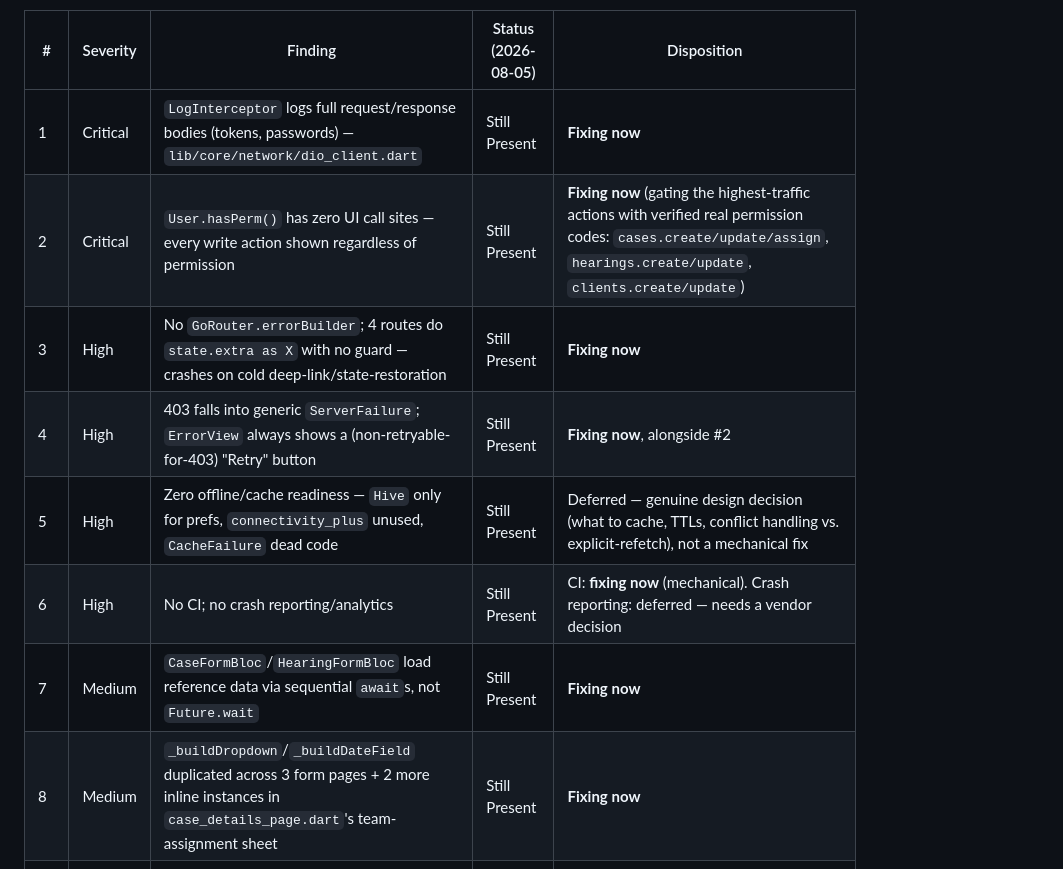
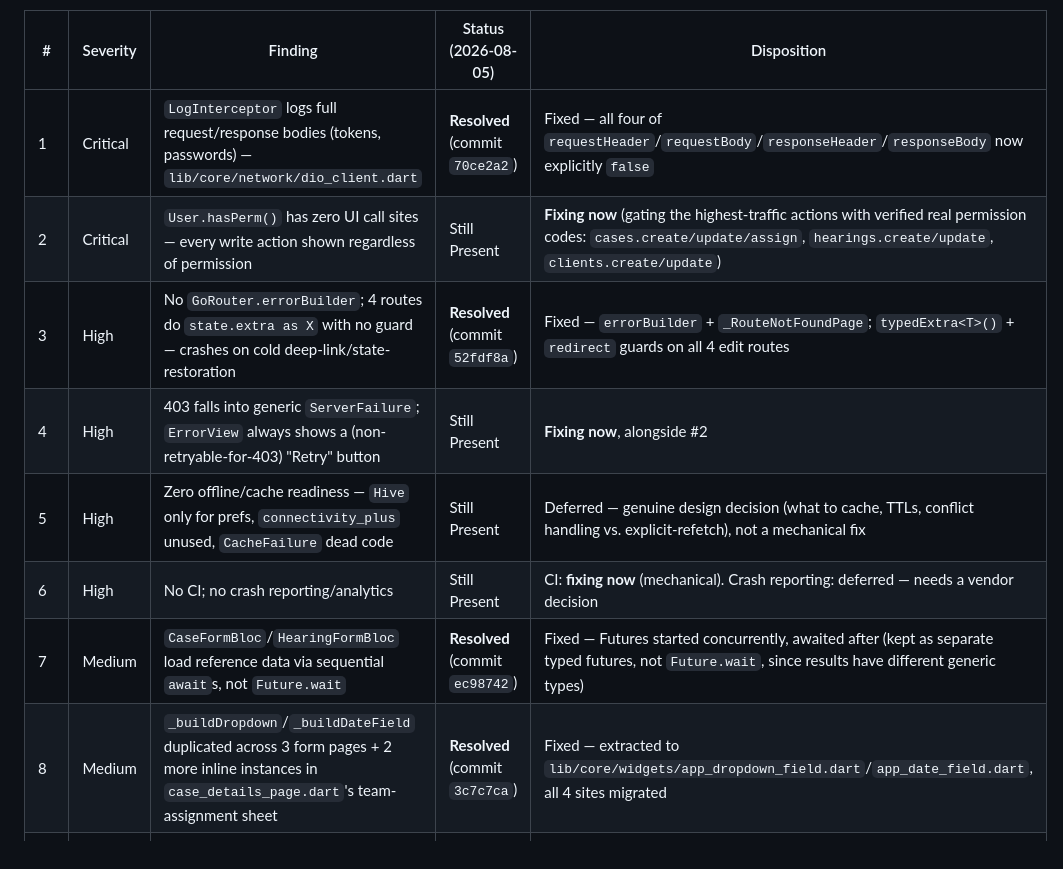
Before and after one commit to Abdelrhmangaber99/hoqooq_app, a Markdown page: CLAUDE.md, the part around the change. Drawn GitHub-style.

Commit message:
docs: mark findings #1/#3/#7/#8 resolved in architecture health table
Records the outcome of the 4 fixes just committed (LogInterceptor,
GoRouter errorBuilder/typedExtra, form-bloc parallelization, dropdown/
date-field extraction) so the tracking table reflects current status
rather than the pre-fix snapshot.

```diff
--- a/CLAUDE.md
+++ b/CLAUDE.md
@@ -76,14 +76,14 @@ A full end-to-end review across M1–M5 (2026-08-05) produced 13 findings across
 
 | # | Severity | Finding | Status (2026-08-05) | Disposition |
 |---|---|---|---|---|
-| 1 | Critical | `LogInterceptor` logs full request/response bodies (tokens, passwords) — `lib/core/network/dio_client.dart` | Still Present | **Fixing now** |
+| 1 | Critical | `LogInterceptor` logs full request/response bodies (tokens, passwords) — `lib/core/network/dio_client.dart` | **Resolved** (commit `70ce2a2`) | Fixed — all four of `requestHeader`/`requestBody`/`responseHeader`/`responseBody` now explicitly `false` |
 | 2 | Critical | `User.hasPerm()` has zero UI call sites — every write action shown regardless of permission | Still Present | **Fixing now** (gating the highest-traffic actions with verified real permission codes: `cases.create/update/assign`, `hearings.create/update`, `clients.create/update`) |
-| 3 | High | No `GoRouter.errorBuilder`; 4 routes do `state.extra as X` with no guard — crashes on cold deep-link/state-restoration | Still Present | **Fixing now** |
+| 3 | High | No `GoRouter.errorBuilder`; 4 routes do `state.extra as X` with no guard — crashes on cold deep-link/state-restoration | **Resolved** (commit `52fdf8a`) | Fixed — `errorBuilder` + `_RouteNotFoundPage`; `typedExtra<T>()` + `redirect` guards on all 4 edit routes |
 | 4 | High | 403 falls into generic `ServerFailure`; `ErrorView` always shows a (non-retryable-for-403) "Retry" button | Still Present | **Fixing now**, alongside #2 |
 | 5 | High | Zero offline/cache readiness — `Hive` only for prefs, `connectivity_plus` unused, `CacheFailure` dead code | Still Present | Deferred — genuine design decision (what to cache, TTLs, conflict handling vs. explicit-refetch), not a mechanical fix |
 | 6 | High | No CI; no crash reporting/analytics | Still Present | CI: **fixing now** (mechanical). Crash reporting: deferred — needs a vendor decision |
-| 7 | Medium | `CaseFormBloc`/`HearingFormBloc` load reference data via sequential `await`s, not `Future.wait` | Still Present | **Fixing now** |
-| 8 | Medium | `_buildDropdown`/`_buildDateField` duplicated across 3 form pages + 2 more inline instances in `case_details_page.dart`'s team-assignment sheet | Still Present | **Fixing now** |
+| 7 | Medium | `CaseFormBloc`/`HearingFormBloc` load reference data via sequential `await`s, not `Future.wait` | **Resolved** (commit `ec98742`) | Fixed — Futures started concurrently, awaited after (kept as separate typed futures, not `Future.wait`, since results have different generic types) |
+| 8 | Medium | `_buildDropdown`/`_buildDateField` duplicated across 3 form pages + 2 more inline instances in `case_details_page.dart`'s team-assignment sheet | **Resolved** (commit `3c7c7ca`) | Fixed — extracted to `lib/core/widgets/app_dropdown_field.dart`/`app_date_field.dart`, all 4 sites migrated |
 | 9 | Medium | `RouteGuards.authGuard` untested; no integration tests; thin AR/RTL widget coverage | Still Present | Deferred — `GoRouterRefreshStream`/redirect logic gets exercised indirectly by the #3 fix's tests; full integration-test infrastructure is its own initiative |
 | 10 | Medium | No certificate pinning; no upload file-size/type validation | Still Present | Cert pinning: deferred (no real prod host yet, dev/local only). Upload validation: **fixing now** (mechanical client-side cap) |
 | 11 | Medium | `domain/usecases/` exists in 3/10 features, silently dropped since M3 | Still Present | Deferred — needs a direction decision (backfill vs. retire), not urgent |
```
